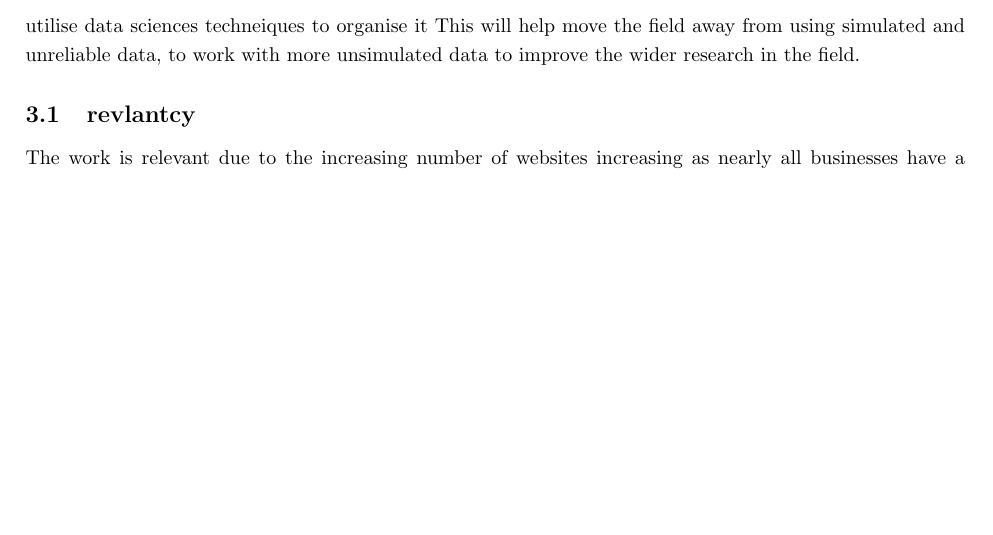
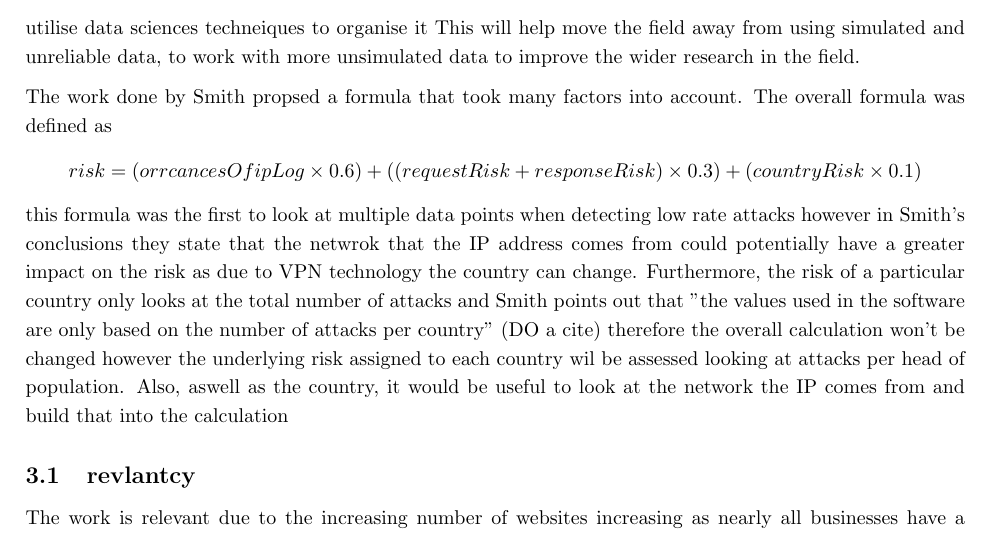
Before and after one commit to PeterTSmith1997/Mcomp-propsal, a LaTeX document (main.tex, which reads literature review.tex): part of page 3 of 3 before the commit and part of page 3 of 4 after it, cut so that both start at the same text, the shorter picture padded with empty space. Compiled offline with pdfLaTeX.

Commit message:
More things

```diff
--- a/literature review.tex
+++ b/literature review.tex
@@ -22,6 +22,11 @@ All the research done to date looks at traffic flow in various ways, however it
 
 Tripathi proposed an anomaly detection technique that attempted to detect attacks by measuring the Chi squared (X\textsuperscript{\small2}) differential value between the expected traffic pattern, the result suggested attacks could be found with high accuracy. Tripathi Collected 14 hours of HTTP/2 traffic, a fundermental issue with this being that the researcher simulated the data,(put reference) whilst theoretically sound there are no real world examples showing this to be effective. Therefore the data is not reliable because of the small time frame in which it was carried out and you cant say for sure whether the changes in traffic would've occurred naturally making it hard to differentiate peaks in traffic or an attack. Therefore this work looks to use real data over increase time-window to look to at its efficiency. This research looks to access large amounts of data and utilise data sciences techneiques to organise it This will help move the field away from using simulated and unreliable data, to work with more unsimulated data to improve the wider research in the field.
 
+The work done by Smith propsed a formula that took many factors  into account. The overall formula was defined as  \[risk = (orrcancesOfipLog \times 0.6) + ((requestRisk+responseRisk) \times 0.3) + (countryRisk \times  0.1) \] this formula was the first to look at multiple data points when detecting low rate attacks however in Smith's conclusions they state that the netwrok that the IP address comes from could potentially have a greater impact on the risk as due to VPN technology the country can change. Furthermore, the risk of a particular country only looks at the total number of attacks and Smith points out that  "the values used in the software are only based on the number of attacks per country" (DO a cite) therefore the overall calculation won't be changed however the underlying risk assigned to each country wil be assessed looking at attacks per head of population. Also, aswell as the country, it would be useful to look at the network the IP comes from and build that into the calculation
+
+%When looking at the risk of an individual country, the values used in the software are only based on the number of attacks per country. While this is a good way to assess the risk of a country, this methodology could potentially have issues, for example, larger countries will statistically have more attacks than smaller countries. According to the Nexusguard 2018 2 threat report, it was identified that 23.34\% of attacks came from China, with a further 14.90\% coming from the USA; this is said to be expected, due to the internet presence of their citizens parentage per population, with China's being over one billion users. Therefore, it would be good to look at the total number of attacks per country that are reported to the software for instance, compared to the size of the population. There is little reason why the measure described in this paragraph could not already be used, as an admin user can manually enter the risk of the country. Therefore, the proper implementation of this feature could bring an increased accuracy rating of the software.
+
+
 %Tripathi put forward an approach in 2018 which as he suggests could accurately detect attacks. He came to this conclusion by using a sample of websites, and using the Chi squared method to detect low attacks by monitoring benchmarking. He concluded that using Chi squared differential it would be possible to detect an anomaly in traffic. The study took a sample of websites and attempted to detect low rate attacks by monitoring benchmarking and measuring the Chi squared (X\textsuperscript{\small2}) differential value between the expected and observed traffic pattern. Tripathi suggests this approach could detect attacks with high accuracy and may lead to future research to assess further HTTP/2 vulnerabilities, thus potentially mitigating these threat vectors with fixes. Tripathi indicated that although his detection method for attack traffic was successful; if HTTP/2 traffic data is encrypted it must then be decrypted before submitting traces to the detector. He suggested that this could be easily achieved with the aid of an intercepting proxy before forwarding to the target website responsible for handling HTTP/2 requests. It must be noted that most large companies are utilising this strategy to intercept traffic coming into their local network. (\cite{tripathi2018slow}).
 
 %Adi's 2017 work looked at some of the stealthier approaches that cyber attacks were using in order to bypass current detection methods. Adi and his team set up two models intended to simulate stealthy low rate DoS attacks which they called 'bots'. The investigation aimed to model attacks whose traffic continually consumed the victims computing resource, while still being stealthy enough to yield some false alarms via the target servers' 'learning' mechanisms. Adi constructed the attack 'bots' with four core factors for experimentation, these were number of threads, number of window\_update, stealthy factors and the delay between successive TCP connections. These two sets of Stealth models were tested against regular flash crowd traffic in an effort to differentiate the pattern. The experiment and subsequent analysis was successful in distinguishing a notable difference in the patterns of the number of packets carrying SYN flags per 1-second traffic instance between regular flashcrowd traffic and the simulated stealthy attacks (\cite{adi2017stealthy}). Since Adi's work there appears to be an implementation of the methodology proposed in their paper. For example, Cloudflare have been able to implement a defence mechanism against a SYN flood attack. The have created a program called 'gatebot' which monitors SYN packet requests and attempts to drop malicious SYN packets on the firewall layer (\cite{CFSYN}) the work does not refer to that of Adi's however the Cloudflare implementation does appear to use similar concepts. At the  time of writing this seems to be the only documented attempt of blocking SYN attacks.
```
Also changed, not shown: 1 other file.
